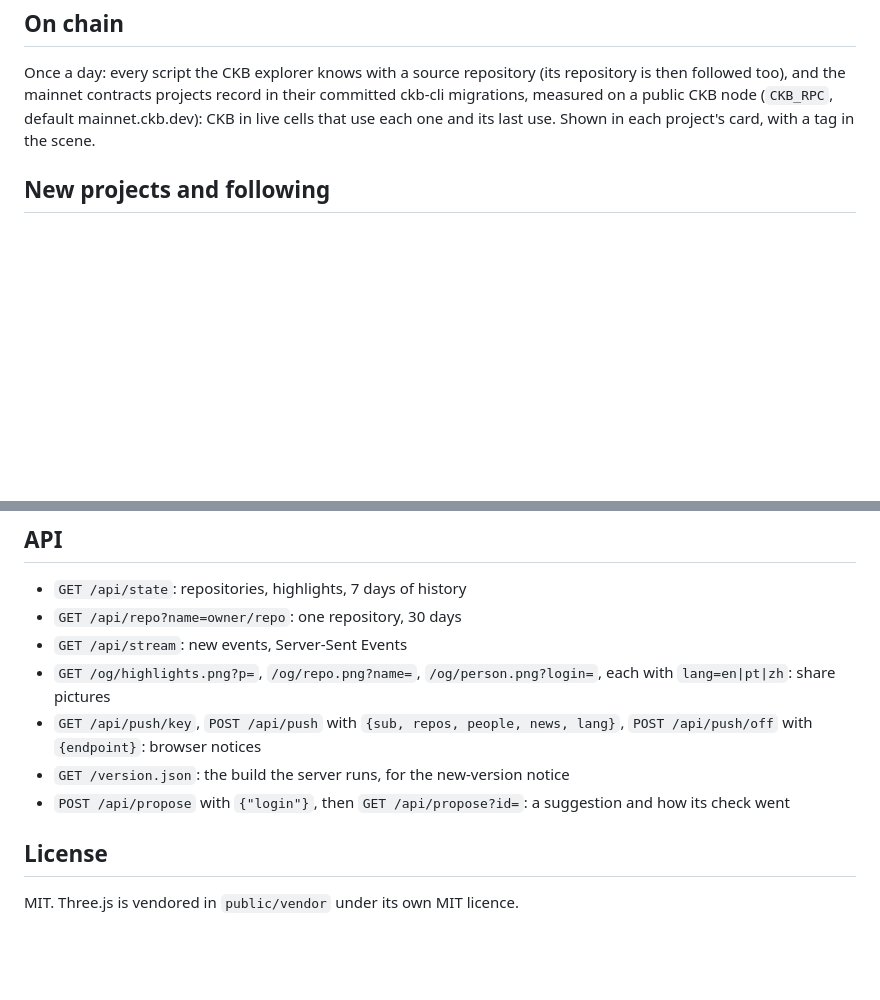
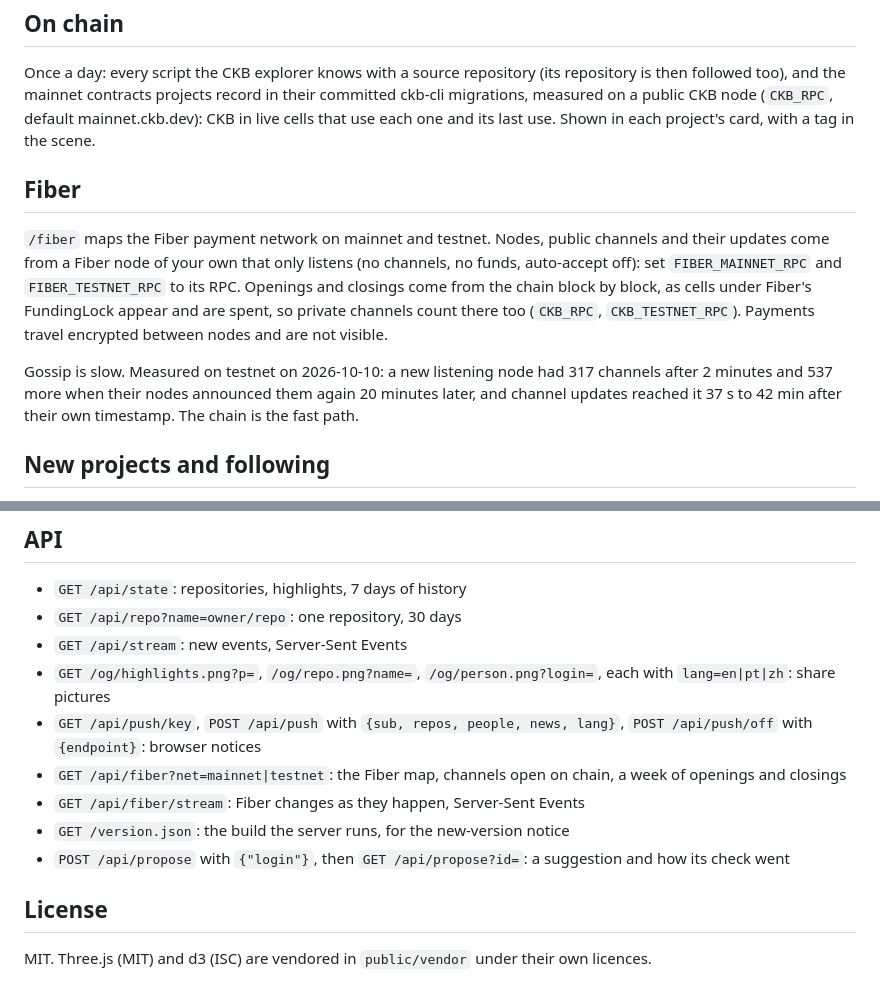
Before and after one commit to LusoCryptoLabs/ckb-pulse, a Markdown page: README.md, 2 parts joined by grey strips. Drawn GitHub-style; blank space fills up the shorter version.

Commit message:
docs: fiber

```diff
--- a/README.md
+++ b/README.md
@@ -45,6 +45,12 @@ Counted over the projects followed today: projects that stopped earlier are miss
 
 Once a day: every script the CKB explorer knows with a source repository (its repository is then followed too), and the mainnet contracts projects record in their committed ckb-cli migrations, measured on a public CKB node (`CKB_RPC`, default mainnet.ckb.dev): CKB in live cells that use each one and its last use. Shown in each project's card, with a tag in the scene.
 
+## Fiber
+
+`/fiber` maps the Fiber payment network on mainnet and testnet. Nodes, public channels and their updates come from a Fiber node of your own that only listens (no channels, no funds, auto-accept off): set `FIBER_MAINNET_RPC` and `FIBER_TESTNET_RPC` to its RPC. Openings and closings come from the chain block by block, as cells under Fiber's FundingLock appear and are spent, so private channels count there too (`CKB_RPC`, `CKB_TESTNET_RPC`). Payments travel encrypted between nodes and are not visible.
+
+Gossip is slow. Measured on testnet on 2026-10-10: a new listening node had 317 channels after 2 minutes and 537 more when their nodes announced them again 20 minutes later, and channel updates reached it 37 s to 42 min after their own timestamp. The chain is the fast path.
+
 ## New projects and following
 
 A followed public repository created in the last 14 days is a new project: it is listed under New and announced once to the open pages. "ckb" alone does not make a repository CKB work (it is also Central Kurdish and a Codebase Knowledge Base format): such a repository needs chain words in its name, description or topics.
@@ -62,9 +68,11 @@ A link to a period's highlights (`?h=day|week|month`), a project (`?repo=owner/n
 - `GET /api/stream`: new events, Server-Sent Events
 - `GET /og/highlights.png?p=`, `/og/repo.png?name=`, `/og/person.png?login=`, each with `lang=en|pt|zh`: share pictures
 - `GET /api/push/key`, `POST /api/push` with `{sub, repos, people, news, lang}`, `POST /api/push/off` with `{endpoint}`: browser notices
+- `GET /api/fiber?net=mainnet|testnet`: the Fiber map, channels open on chain, a week of openings and closings
+- `GET /api/fiber/stream`: Fiber changes as they happen, Server-Sent Events
 - `GET /version.json`: the build the server runs, for the new-version notice
 - `POST /api/propose` with `{"login"}`, then `GET /api/propose?id=`: a suggestion and how its check went
 
 ## License
 
-MIT. Three.js is vendored in `public/vendor` under its own MIT licence.
+MIT. Three.js (MIT) and d3 (ISC) are vendored in `public/vendor` under their own licences.
```
